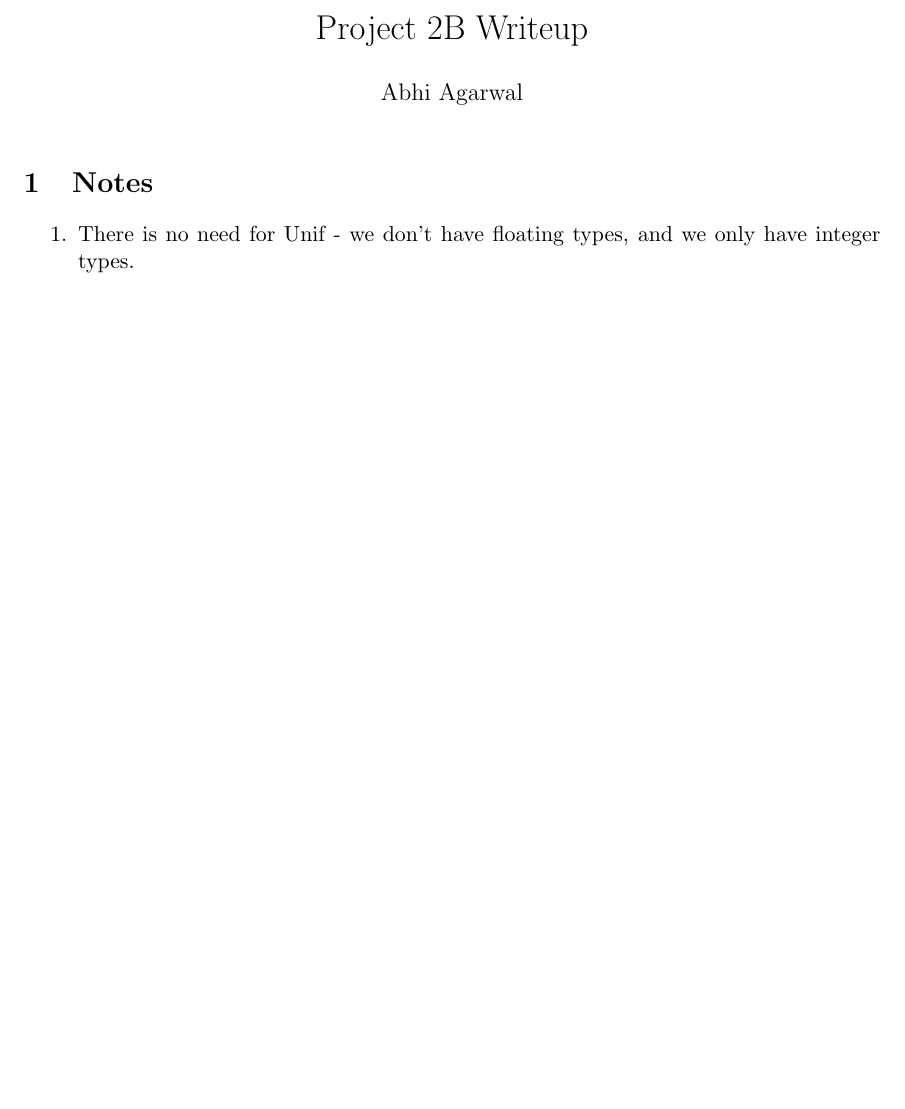
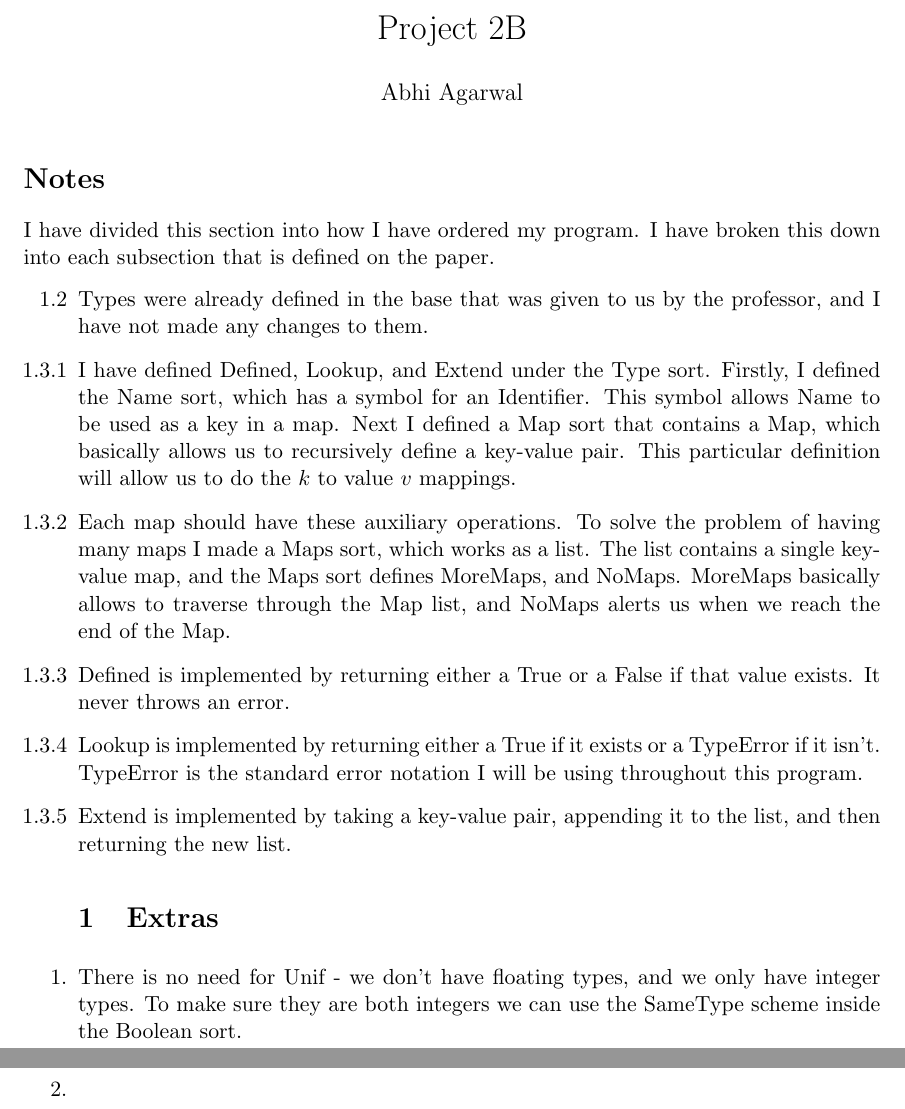
Before and after one commit to AbhiAgarwal/compiler, a LaTeX document (project2b/writeup/Agarwal.tex): part of the page before the commit and two parts of pages 1 and 2 of 2 after it, the two joined at a grey line, cut so that both start at the same text, the shorter picture padded with empty space. Compiled offline with pdfLaTeX.

Commit message:
Adding structure

```diff
--- a/project2b/writeup/Agarwal.tex
+++ b/project2b/writeup/Agarwal.tex
@@ -4,15 +4,25 @@
 \usepackage{graphicx}
 \usepackage{amssymb}
 
-\title{Project 2B Writeup}
+\title{Project 2B}
 \author{Abhi Agarwal}
 \date{}
 
 \begin{document}
 \maketitle
-\section{Notes}
+\section*{Notes}
+\par I have divided this section into how I have ordered my program. I have broken this down into each subsection that is defined on the paper.
 \begin{enumerate}
-\item There is no need for Unif - we don't have floating types, and we only have integer types.
+\item[1.2] Types were already defined in the base that was given to us by the professor, and I have not made any changes to them.
+\item[1.3.1] I have defined Defined, Lookup, and Extend under the Type sort. Firstly, I defined the Name sort, which has a symbol for an Identifier. This symbol allows Name to be used as a key in a map. Next I defined a Map sort that contains a Map, which basically allows us to recursively define a key-value pair. This particular definition will allow us to do the $k$ to value $v$ mappings.
+\item[1.3.2] Each map should have these auxiliary operations. To solve the problem of having many maps I made a Maps sort, which works as a list. The list contains a single key-value map, and the Maps sort defines MoreMaps, and NoMaps. MoreMaps basically allows to traverse through the Map list, and NoMaps alerts us when we reach the end of the Map.
+\item[1.3.3] Defined is implemented by returning either a True or a False if that value exists. It never throws an error.
+\item[1.3.4] Lookup is implemented by returning either a True if it exists or a TypeError if it isn't. TypeError is the standard error notation I will be using throughout this program.
+\item[1.3.5] Extend is implemented by taking a key-value pair, appending it to the list, and then returning the new list.
+
+\section{Extras}
+\item There is no need for Unif - we don't have floating types, and we only have integer types. To make sure they are both integers we can use the SameType scheme inside the Boolean sort.
+\item
 
 \end{enumerate}
 
```
Also changed, not shown: project2b/writeup/Agarwal.pdf, 4 other files.
